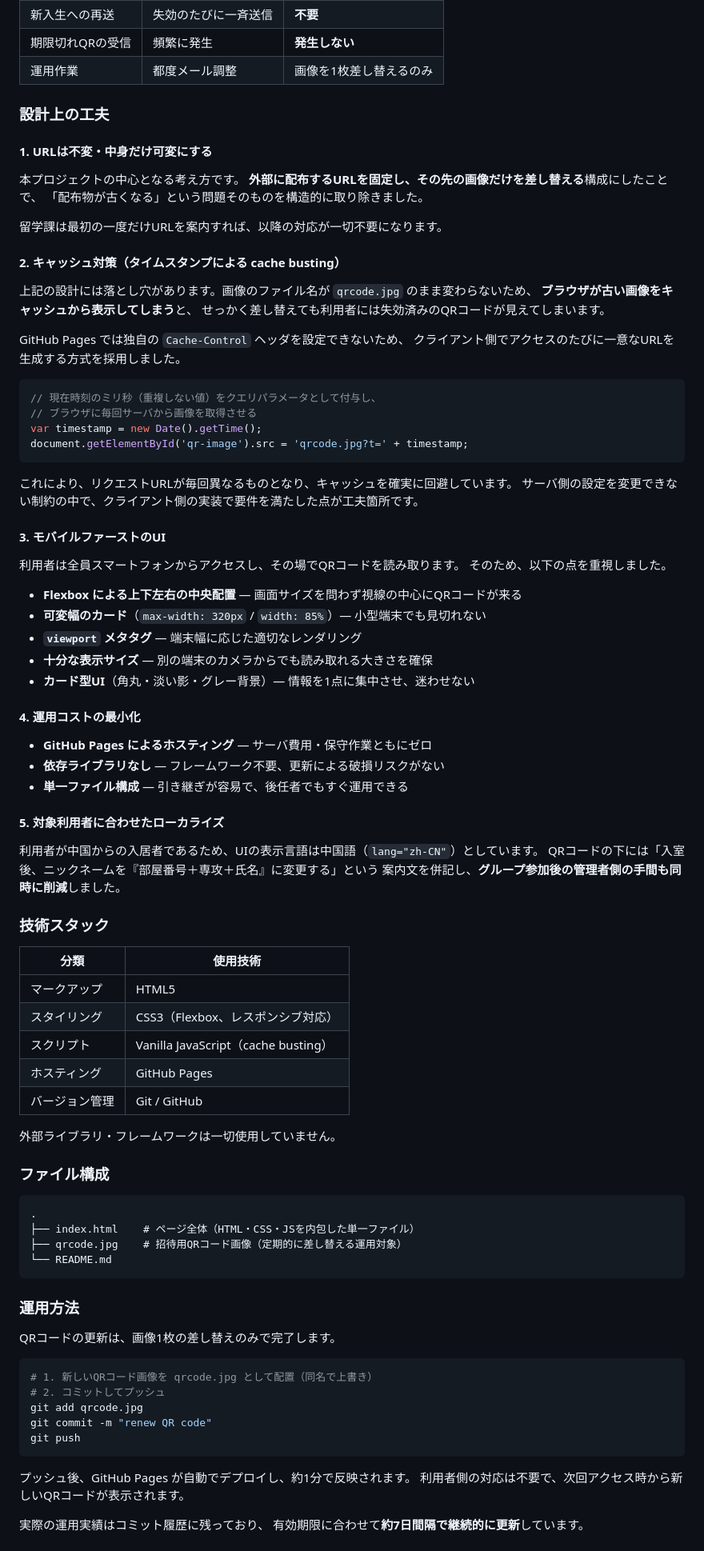
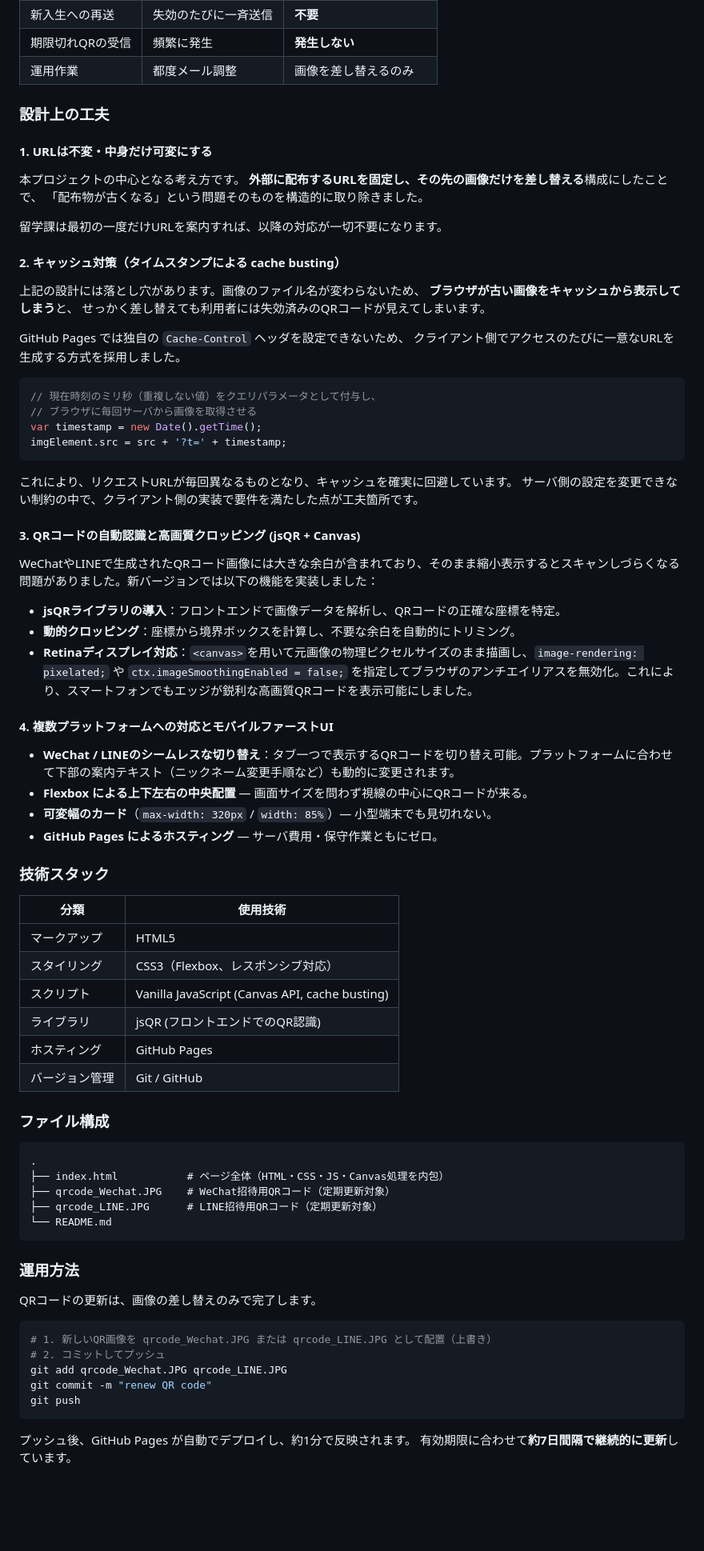
Before and after one commit to YoungTheFlash/YoungTheFlash.github.io, a Markdown page: README.md, the part around one of its changes. Shown at 80% size. Rendered like a GitHub page; blank space fills up the shorter version.

````diff
--- a/README.md
+++ b/README.md
@@ -72,7 +213,7 @@ QRコードが失効
 | 留学課への依頼 | 失効のたびに毎回 | **不要**（初回の案内のみ） |
 | 新入生への再送 | 失効のたびに一斉送信 | **不要** |
 | 期限切れQRの受信 | 頻繁に発生 | **発生しない** |
-| 運用作業 | 都度メール調整 | 画像を1枚差し替えるのみ |
+| 運用作業 | 都度メール調整 | 画像を差し替えるのみ |
 
 ### 設計上の工夫
 
@@ -86,7 +227,7 @@ QRコードが失効
 
 #### 2. キャッシュ対策（タイムスタンプによる cache busting）
 
-上記の設計には落とし穴があります。画像のファイル名が `qrcode.jpg` のまま変わらないため、
+上記の設計には落とし穴があります。画像のファイル名が変わらないため、
 **ブラウザが古い画像をキャッシュから表示してしまう**と、
 せっかく差し替えても利用者には失効済みのQRコードが見えてしまいます。
 
@@ -97,34 +238,26 @@ GitHub Pages では独自の `Cache-Control` ヘッダを設定できないた
 // 現在時刻のミリ秒（重複しない値）をクエリパラメータとして付与し、
 // ブラウザに毎回サーバから画像を取得させる
 var timestamp = new Date().getTime();
-document.getElementById('qr-image').src = 'qrcode.jpg?t=' + timestamp;
+imgElement.src = src + '?t=' + timestamp;
 ```
 
 これにより、リクエストURLが毎回異なるものとなり、キャッシュを確実に回避しています。
 サーバ側の設定を変更できない制約の中で、クライアント側の実装で要件を満たした点が工夫箇所です。
 
-#### 3. モバイルファーストのUI
+#### 3. QRコードの自動認識と高画質クロッピング (jsQR + Canvas)
 
-利用者は全員スマートフォンからアクセスし、その場でQRコードを読み取ります。
-そのため、以下の点を重視しました。
+WeChatやLINEで生成されたQRコード画像には大きな余白が含まれており、そのまま縮小表示するとスキャンしづらくなる問題がありました。新バージョンでは以下の機能を実装しました：
 
-- **Flexbox による上下左右の中央配置** — 画面サイズを問わず視線の中心にQRコードが来る
-- **可変幅のカード**（`max-width: 320px` / `width: 85%`）— 小型端末でも見切れない
-- **`viewport` メタタグ** — 端末幅に応じた適切なレンダリング
-- **十分な表示サイズ** — 別の端末のカメラからでも読み取れる大きさを確保
-- **カード型UI**（角丸・淡い影・グレー背景）— 情報を1点に集中させ、迷わせない
+- **jsQRライブラリの導入**：フロントエンドで画像データを解析し、QRコードの正確な座標を特定。
+- **動的クロッピング**：座標から境界ボックスを計算し、不要な余白を自動的にトリミング。
+- **Retinaディスプレイ対応**：`<canvas>`を用いて元画像の物理ピクセルサイズのまま描画し、`image-rendering: pixelated;` や `ctx.imageSmoothingEnabled = false;` を指定してブラウザのアンチエイリアスを無効化。これにより、スマートフォンでもエッジが鋭利な高画質QRコードを表示可能にしました。
 
-#### 4. 運用コストの最小化
+#### 4. 複数プラットフォームへの対応とモバイルファーストUI
 
-- **GitHub Pages によるホスティング** — サーバ費用・保守作業ともにゼロ
-- **依存ライブラリなし** — フレームワーク不要、更新による破損リスクがない
-- **単一ファイル構成** — 引き継ぎが容易で、後任者でもすぐ運用できる
-
-#### 5. 対象利用者に合わせたローカライズ
-
-利用者が中国からの入居者であるため、UIの表示言語は中国語（`lang="zh-CN"`）としています。
-QRコードの下には「入室後、ニックネームを『部屋番号＋専攻＋氏名』に変更する」という
-案内文を併記し、**グループ参加後の管理者側の手間も同時に削減**しました。
+- **WeChat / LINEのシームレスな切り替え**：タブ一つで表示するQRコードを切り替え可能。プラットフォームに合わせて下部の案内テキスト（ニックネーム変更手順など）も動的に変更されます。
+- **Flexbox による上下左右の中央配置** — 画面サイズを問わず視線の中心にQRコードが来る。
+- **可変幅のカード**（`max-width: 320px` / `width: 85%`）— 小型端末でも見切れない。
+- **GitHub Pages によるホスティング** — サーバ費用・保守作業ともにゼロ。
 
 ### 技術スタック
 
@@ -132,36 +265,33 @@ QRコードの下には「入室後、ニックネームを『部屋番号＋専
 |------|---------|
 | マークアップ | HTML5 |
 | スタイリング | CSS3（Flexbox、レスポンシブ対応） |
-| スクリプト | Vanilla JavaScript（cache busting） |
+| スクリプト | Vanilla JavaScript (Canvas API, cache busting) |
+| ライブラリ | jsQR (フロントエンドでのQR認識) |
 | ホスティング | GitHub Pages |
 | バージョン管理 | Git / GitHub |
-
-外部ライブラリ・フレームワークは一切使用していません。
 
 ### ファイル構成
 
 ```
 .
-├── index.html    # ページ全体（HTML・CSS・JSを内包した単一ファイル）
-├── qrcode.jpg    # 招待用QRコード画像（定期的に差し替える運用対象）
+├── index.html           # ページ全体（HTML・CSS・JS・Canvas処理を内包）
+├── qrcode_Wechat.JPG    # WeChat招待用QRコード（定期更新対象）
+├── qrcode_LINE.JPG      # LINE招待用QRコード（定期更新対象）
 └── README.md
 ```
 
 ### 運用方法
 
-QRコードの更新は、画像1枚の差し替えのみで完了します。
+QRコードの更新は、画像の差し替えのみで完了します。
 
 ```bash
-# 1. 新しいQRコード画像を qrcode.jpg として配置（同名で上書き）
+# 1. 新しいQR画像を qrcode_Wechat.JPG または qrcode_LINE.JPG として配置（上書き）
 # 2. コミットしてプッシュ
-git add qrcode.jpg
+git add qrcode_Wechat.JPG qrcode_LINE.JPG
 git commit -m "renew QR code"
 git push
 ```
 
 プッシュ後、GitHub Pages が自動でデプロイし、約1分で反映されます。
-利用者側の対応は不要で、次回アクセス時から新しいQRコードが表示されます。
-
-実際の運用実績はコミット履歴に残っており、
 有効期限に合わせて**約7日間隔で継続的に更新**しています。
 
````
Also changed, not shown: other parts of README.md (+174 -117 lines).
